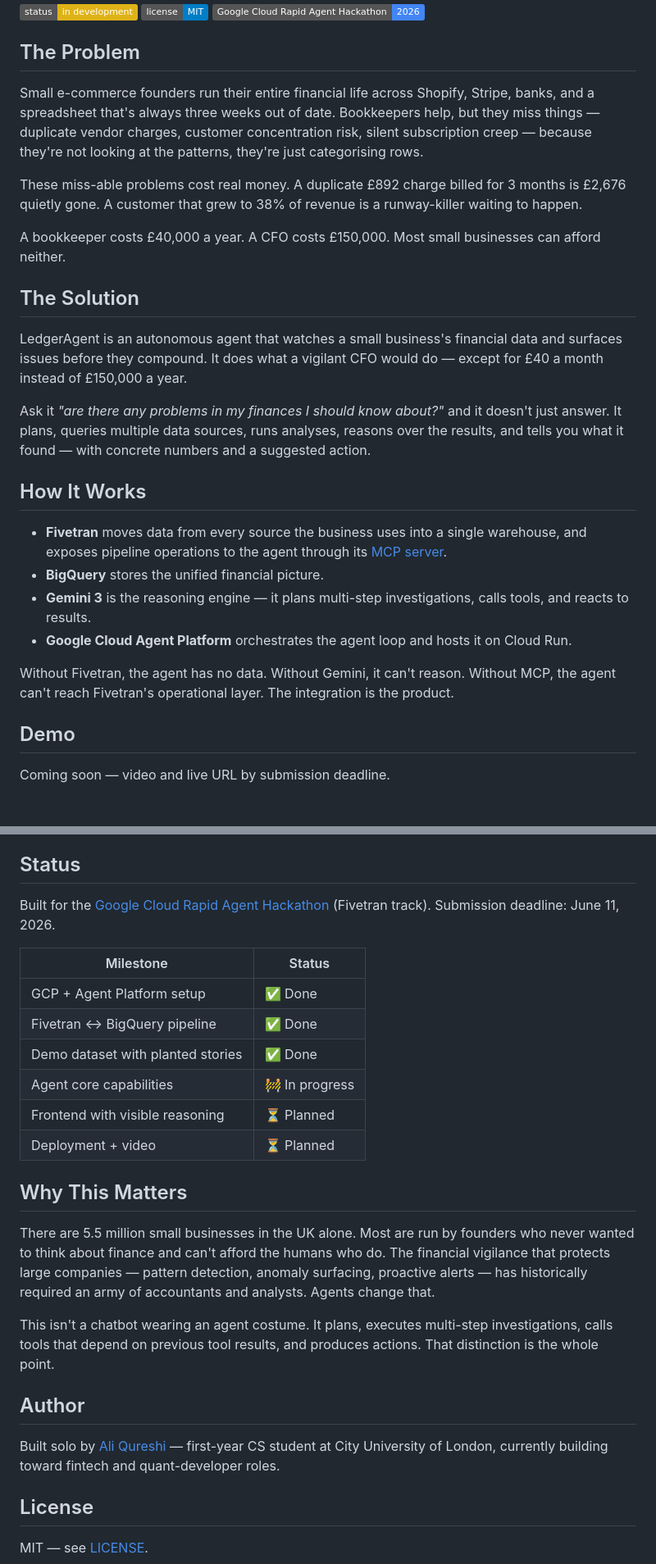
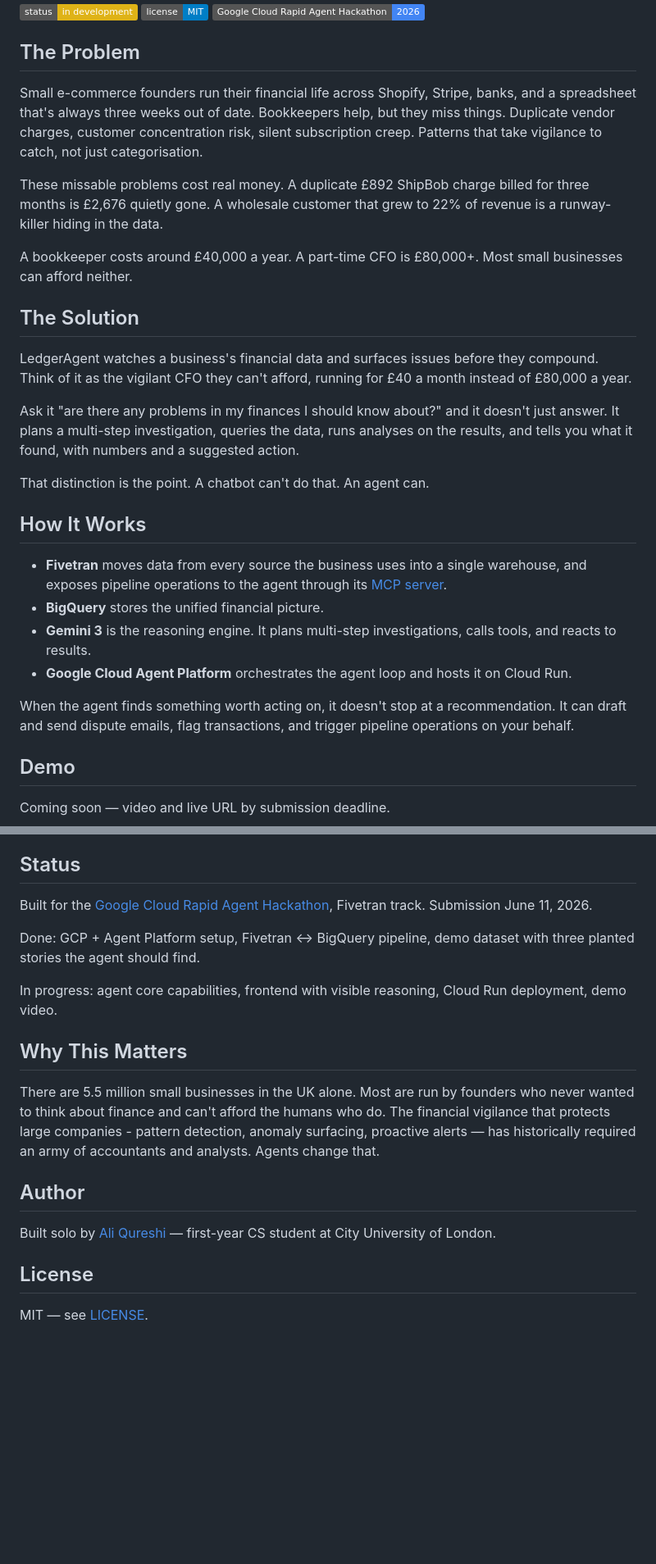
Before and after one commit to ali-qureshi07/ledger-agent, a Markdown page: README.md, 2 parts joined by grey strips. Shown at 82% size. Rendered like a GitHub page; badges without logos; blank space fills up the shorter version.

Commit message:
Enhance README clarity and update financial examples
Refined language for clarity and impact throughout the README, including updates to financial examples and descriptions of the agent's capabilities.

```diff
--- a/README.md
+++ b/README.md
@@ -8,26 +8,27 @@
 
 ## The Problem
 
-Small e-commerce founders run their entire financial life across Shopify, Stripe, banks, and a spreadsheet that's always three weeks out of date. Bookkeepers help, but they miss things — duplicate vendor charges, customer concentration risk, silent subscription creep — because they're not looking at the patterns, they're just categorising rows.
+Small e-commerce founders run their financial life across Shopify, Stripe, banks, and a spreadsheet that's always three weeks out of date. Bookkeepers help, but they miss things. Duplicate vendor charges, customer concentration risk, silent subscription creep. Patterns that take vigilance to catch, not just categorisation.
 
-These miss-able problems cost real money. A duplicate £892 charge billed for 3 months is £2,676 quietly gone. A customer that grew to 38% of revenue is a runway-killer waiting to happen.
+These missable problems cost real money. A duplicate £892 ShipBob charge billed for three months is £2,676 quietly gone. A wholesale customer that grew to 22% of revenue is a runway-killer hiding in the data.
 
-A bookkeeper costs £40,000 a year. A CFO costs £150,000. Most small businesses can afford neither.
-
+A bookkeeper costs around £40,000 a year. A part-time CFO is £80,000+. Most small businesses can afford neither.
 ## The Solution
 
-LedgerAgent is an autonomous agent that watches a small business's financial data and surfaces issues before they compound. It does what a vigilant CFO would do — except for £40 a month instead of £150,000 a year.
+LedgerAgent watches a business's financial data and surfaces issues before they compound. Think of it as the vigilant CFO they can't afford, running for £40 a month instead of £80,000 a year.
 
-Ask it *"are there any problems in my finances I should know about?"* and it doesn't just answer. It plans, queries multiple data sources, runs analyses, reasons over the results, and tells you what it found — with concrete numbers and a suggested action.
+Ask it "are there any problems in my finances I should know about?" and it doesn't just answer. It plans a multi-step investigation, queries the data, runs analyses on the results, and tells you what it found, with numbers and a suggested action.
+
+That distinction is the point. A chatbot can't do that. An agent can.
 
 ## How It Works
 
 - **Fivetran** moves data from every source the business uses into a single warehouse, and exposes pipeline operations to the agent through its [MCP server](https://github.com/fivetran/fivetran-mcp).
 - **BigQuery** stores the unified financial picture.
-- **Gemini 3** is the reasoning engine — it plans multi-step investigations, calls tools, and reacts to results.
+- **Gemini 3** is the reasoning engine. It plans multi-step investigations, calls tools, and reacts to results.
 - **Google Cloud Agent Platform** orchestrates the agent loop and hosts it on Cloud Run.
 
-Without Fivetran, the agent has no data. Without Gemini, it can't reason. Without MCP, the agent can't reach Fivetran's operational layer. The integration is the product.
+When the agent finds something worth acting on, it doesn't stop at a recommendation. It can draft and send dispute emails, flag transactions, and trigger pipeline operations on your behalf.
 
 ## Demo
 
@@ -43,26 +44,20 @@ Coming soon — video and live URL by submission deadline.
 
 ## Status
 
-Built for the [Google Cloud Rapid Agent Hackathon](https://rapid-agent.devpost.com/) (Fivetran track). Submission deadline: June 11, 2026.
+Built for the [Google Cloud Rapid Agent Hackathon](https://rapid-agent.devpost.com/), Fivetran track. Submission June 11, 2026.
 
-| Milestone | Status |
-|---|---|
-| GCP + Agent Platform setup | ✅ Done |
-| Fivetran ↔ BigQuery pipeline | ✅ Done |
-| Demo dataset with planted stories | ✅ Done |
-| Agent core capabilities | 🚧 In progress |
-| Frontend with visible reasoning | ⏳ Planned |
-| Deployment + video | ⏳ Planned |
+Done: GCP + Agent Platform setup, Fivetran ↔ BigQuery pipeline, demo dataset with three planted stories the agent should find.
+
+In progress: agent core capabilities, frontend with visible reasoning, Cloud Run deployment, demo video.
 
 ## Why This Matters
 
-There are 5.5 million small businesses in the UK alone. Most are run by founders who never wanted to think about finance and can't afford the humans who do. The financial vigilance that protects large companies — pattern detection, anomaly surfacing, proactive alerts — has historically required an army of accountants and analysts. Agents change that.
+There are 5.5 million small businesses in the UK alone. Most are run by founders who never wanted to think about finance and can't afford the humans who do. The financial vigilance that protects large companies - pattern detection, anomaly surfacing, proactive alerts — has historically required an army of accountants and analysts. Agents change that.
 
-This isn't a chatbot wearing an agent costume. It plans, executes multi-step investigations, calls tools that depend on previous tool results, and produces actions. That distinction is the whole point.
 
 ## Author
 
-Built solo by [Ali Qureshi](https://github.com/ali-qureshi07) — first-year CS student at City University of London, currently building toward fintech and quant-developer roles.
+Built solo by [Ali Qureshi](https://github.com/ali-qureshi07) — first-year CS student at City University of London.
 
 ## License
 
```
